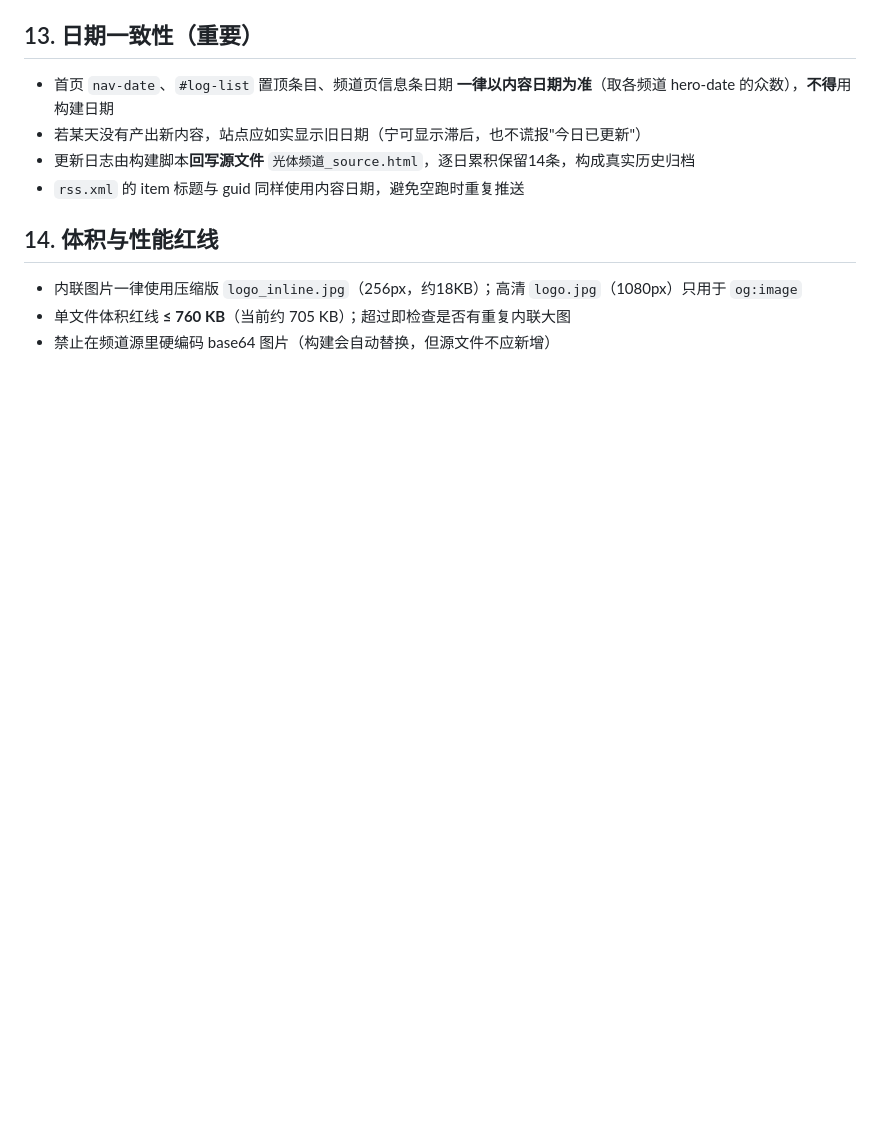
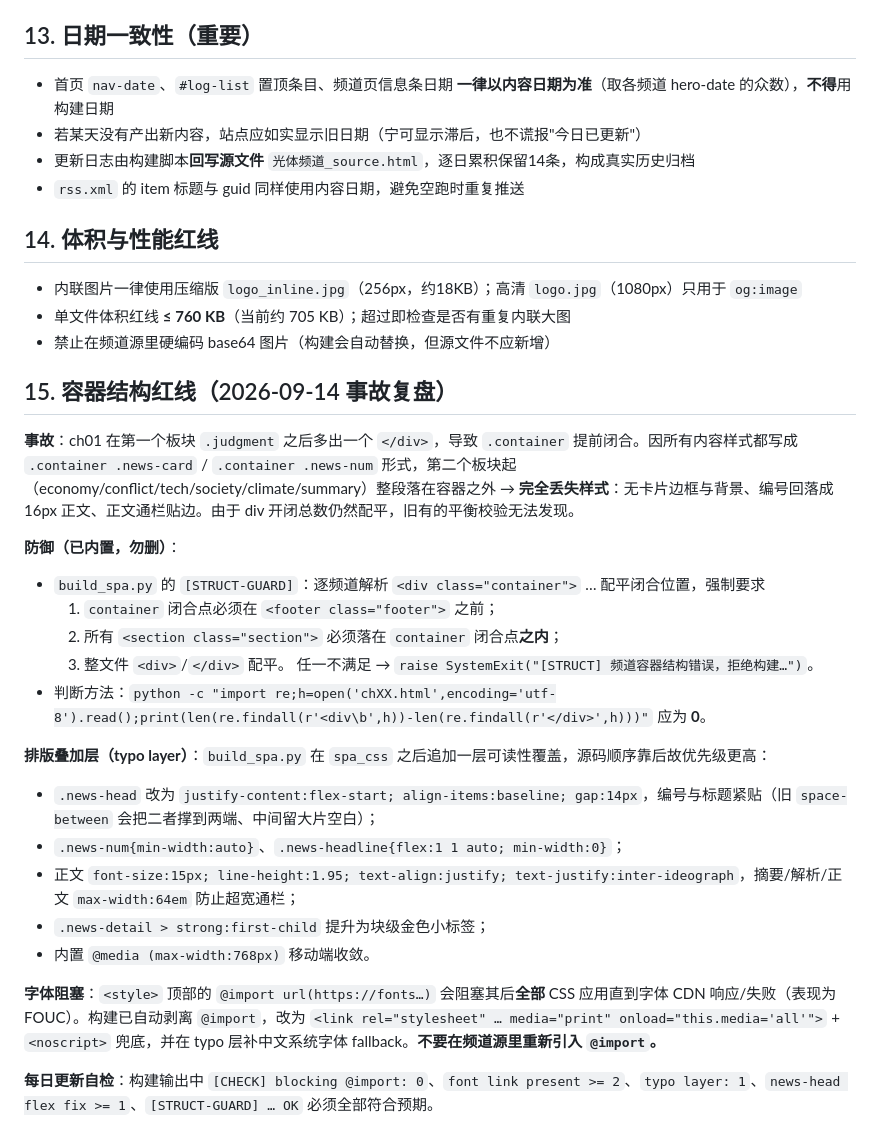
Before and after one commit to GT-AI-3396815/guangti-channel, a Markdown page: source/STYLE_GUIDE.md, the part around the change. Rendered like a GitHub page; blank space fills up the shorter version.

Commit message:
docs: STYLE_GUIDE 第15节 容器结构红线 + typo layer 复盘

```diff
--- a/source/STYLE_GUIDE.md
+++ b/source/STYLE_GUIDE.md
@@ -144,3 +144,26 @@ ch01-ch04（事实资讯/方法论）无需标注。样式定义在首页源全
 - 内联图片一律使用压缩版 `logo_inline.jpg`（256px，约18KB）；高清 `logo.jpg`（1080px）只用于 `og:image`
 - 单文件体积红线 **≤ 760 KB**（当前约 705 KB）；超过即检查是否有重复内联大图
 - 禁止在频道源里硬编码 base64 图片（构建会自动替换，但源文件不应新增）
+
+## 15. 容器结构红线（2026-09-14 事故复盘）
+
+**事故**：ch01 在第一个板块 `.judgment` 之后多出一个 `</div>`，导致 `.container` 提前闭合。因所有内容样式都写成 `.container .news-card` / `.container .news-num` 形式，第二个板块起（economy/conflict/tech/society/climate/summary）整段落在容器之外 → **完全丢失样式**：无卡片边框与背景、编号回落成 16px 正文、正文通栏贴边。由于 div 开闭总数仍然配平，旧有的平衡校验无法发现。
+
+**防御（已内置，勿删）**：
+- `build_spa.py` 的 `[STRUCT-GUARD]`：逐频道解析 `<div class="container">` … 配平闭合位置，强制要求
+  1. `container` 闭合点必须在 `<footer class="footer">` 之前；
+  2. 所有 `<section class="section">` 必须落在 `container` 闭合点**之内**；
+  3. 整文件 `<div>`/`</div>` 配平。
+  任一不满足 → `raise SystemExit("[STRUCT] 频道容器结构错误，拒绝构建…")`。
+- 判断方法：`python -c "import re;h=open('chXX.html',encoding='utf-8').read();print(len(re.findall(r'<div\b',h))-len(re.findall(r'</div>',h)))"` 应为 **0**。
+
+**排版叠加层（typo layer）**：`build_spa.py` 在 `spa_css` 之后追加一层可读性覆盖，源码顺序靠后故优先级更高：
+- `.news-head` 改为 `justify-content:flex-start; align-items:baseline; gap:14px`，编号与标题紧贴（旧 `space-between` 会把二者撑到两端、中间留大片空白）；
+- `.news-num{min-width:auto}`、`.news-headline{flex:1 1 auto; min-width:0}`；
+- 正文 `font-size:15px; line-height:1.95; text-align:justify; text-justify:inter-ideograph`，摘要/解析/正文 `max-width:64em` 防止超宽通栏；
+- `.news-detail > strong:first-child` 提升为块级金色小标签；
+- 内置 `@media (max-width:768px)` 移动端收敛。
+
+**字体阻塞**：`<style>` 顶部的 `@import url(https://fonts…)` 会阻塞其后**全部** CSS 应用直到字体 CDN 响应/失败（表现为 FOUC）。构建已自动剥离 `@import`，改为 `<link rel="stylesheet" … media="print" onload="this.media='all'">` + `<noscript>` 兜底，并在 typo 层补中文系统字体 fallback。**不要在频道源里重新引入 `@import`。**
+
+**每日更新自检**：构建输出中 `[CHECK] blocking @import: 0`、`font link present >= 2`、`typo layer: 1`、`news-head flex fix >= 1`、`[STRUCT-GUARD] … OK` 必须全部符合预期。
```
